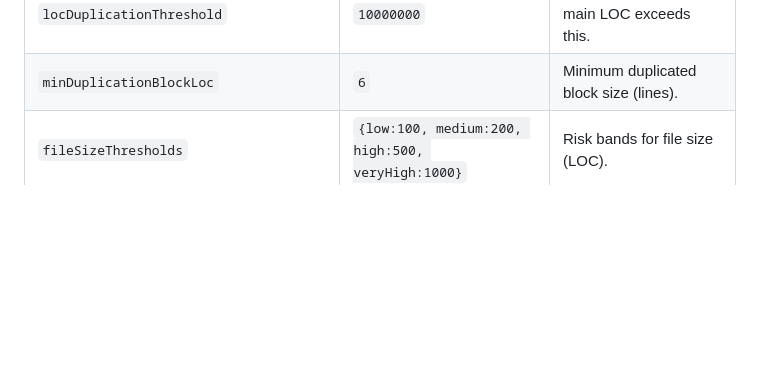
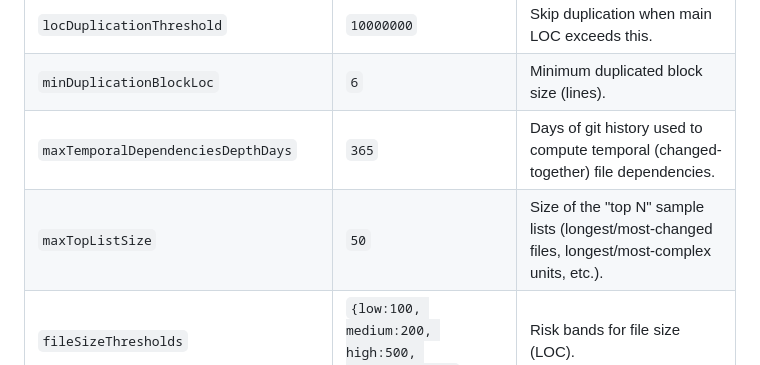
Before and after one commit to zeljkoobrenovic/sokrates, a Markdown page: docs/configuration.md, the part around the change. Drawn GitHub-style; blank space fills up the shorter version.

Commit message:
docs: document maxTemporalDependenciesDepthDays (365) and maxTopListSize in the analysis config
Co-Authored-By: Claude Opus 4.8 (1M context) <noreply@anthropic.com>

```diff
--- a/docs/configuration.md
+++ b/docs/configuration.md
@@ -145,6 +145,8 @@ Switches and risk thresholds for the analysis itself. Common keys:
 | `maxFileSizeBytes` / `maxLines` / `maxLineLength` | `1000000` / `10000` / `1000` | Skip files exceeding these. |
 | `locDuplicationThreshold` | `10000000` | Skip duplication when main LOC exceeds this. |
 | `minDuplicationBlockLoc` | `6` | Minimum duplicated block size (lines). |
+| `maxTemporalDependenciesDepthDays` | `365` | Days of git history used to compute temporal (changed-together) file dependencies. |
+| `maxTopListSize` | `50` | Size of the "top N" sample lists (longest/most-changed files, longest/most-complex units, etc.). |
 | `fileSizeThresholds` | `{low:100, medium:200, high:500, veryHigh:1000}` | Risk bands for file size (LOC). |
 | `unitSizeThresholds` | `{low:10, medium:20, high:50, veryHigh:100}` | Risk bands for unit size. |
 | `conditionalComplexityThresholds` | `{low:5, medium:10, high:25, veryHigh:50}` | Risk bands for unit complexity. |
```
